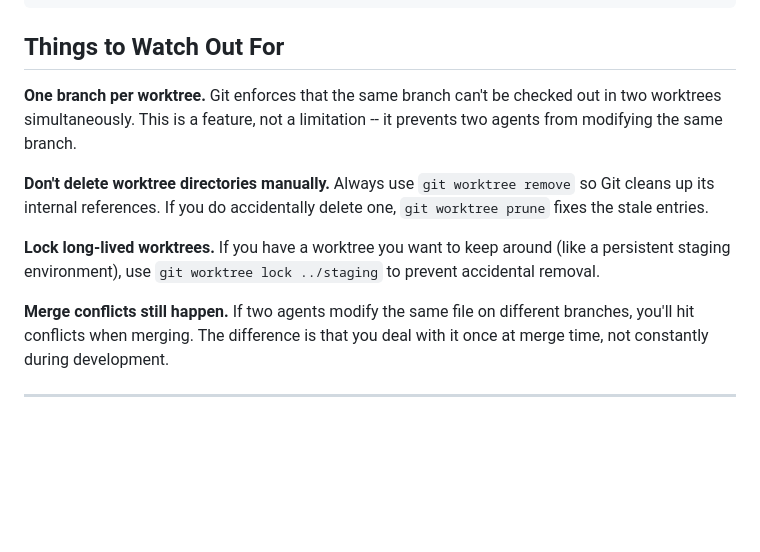
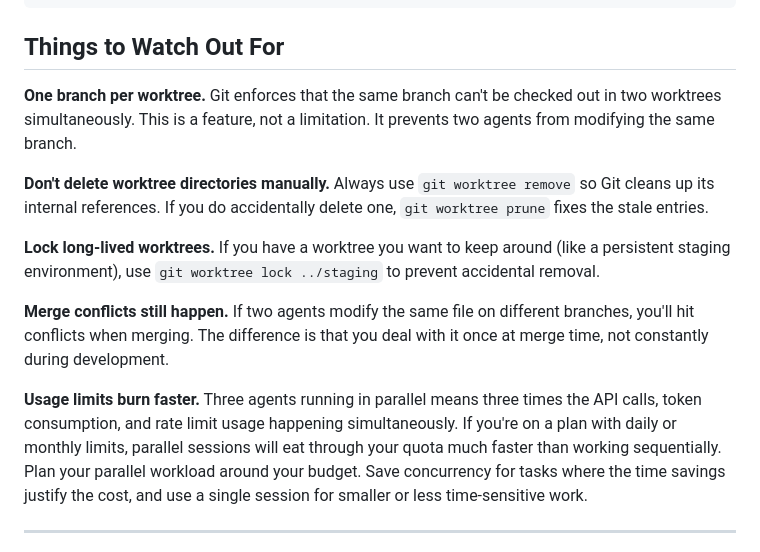
Before and after one commit to aaronmedina-dev/aaronmedina-dev.github.io, a Markdown page: blog/posts/git-worktrees-for-ai-agents.md, the part around one of its changes. GitHub-like rendering; blank space fills up the shorter version.

Commit message:
Updated git worktrees post: replaced -- with proper punctuation and added usage limits warning

```diff
--- a/blog/posts/git-worktrees-for-ai-agents.md
+++ b/blog/posts/git-worktrees-for-ai-agents.md
@@ -236,7 +236,7 @@ git worktree prune
 
 ## Things to Watch Out For
 
-**One branch per worktree.** Git enforces that the same branch can't be checked out in two worktrees simultaneously. This is a feature, not a limitation -- it prevents two agents from modifying the same branch.
+**One branch per worktree.** Git enforces that the same branch can't be checked out in two worktrees simultaneously. This is a feature, not a limitation. It prevents two agents from modifying the same branch.
 
 **Don't delete worktree directories manually.** Always use `git worktree remove` so Git cleans up its internal references. If you do accidentally delete one, `git worktree prune` fixes the stale entries.
 
@@ -244,6 +244,8 @@ git worktree prune
 
 **Merge conflicts still happen.** If two agents modify the same file on different branches, you'll hit conflicts when merging. The difference is that you deal with it once at merge time, not constantly during development.
 
+**Usage limits burn faster.** Three agents running in parallel means three times the API calls, token consumption, and rate limit usage happening simultaneously. If you're on a plan with daily or monthly limits, parallel sessions will eat through your quota much faster than working sequentially. Plan your parallel workload around your budget. Save concurrency for tasks where the time savings justify the cost, and use a single session for smaller or less time-sensitive work.
+
 ---
 
 Git worktrees aren't new, but they become significantly more useful when you're running AI agents. The pattern is straightforward: one worktree per agent, one branch per task, merge when done. It turns what would be a chaotic mess of checkout conflicts into clean, parallel workflows where each agent stays in its own lane.
```
Also changed, not shown: other parts of blog/posts/git-worktrees-for-ai-agents.md (+14 -14 lines).
